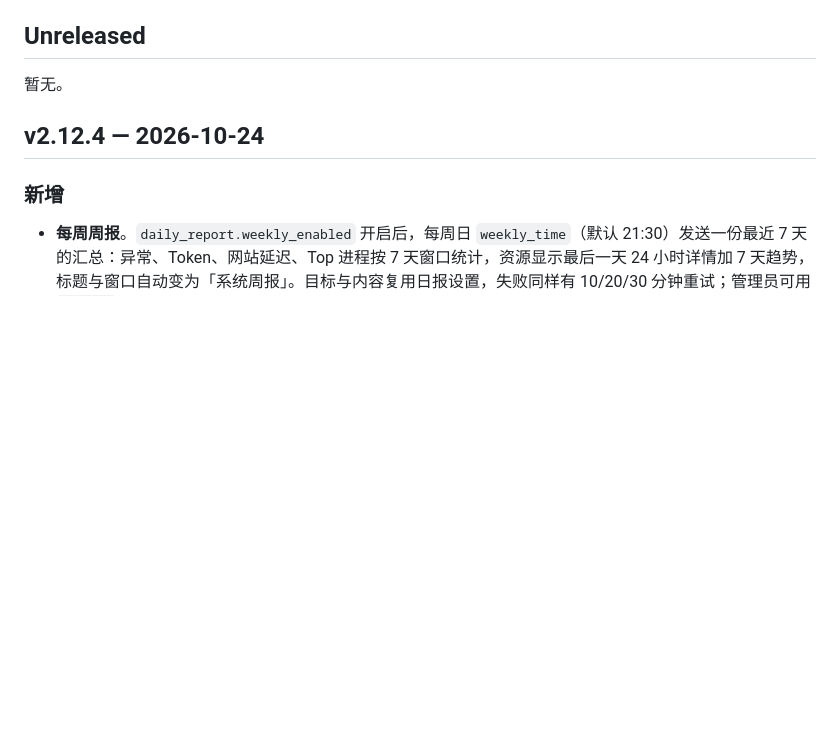
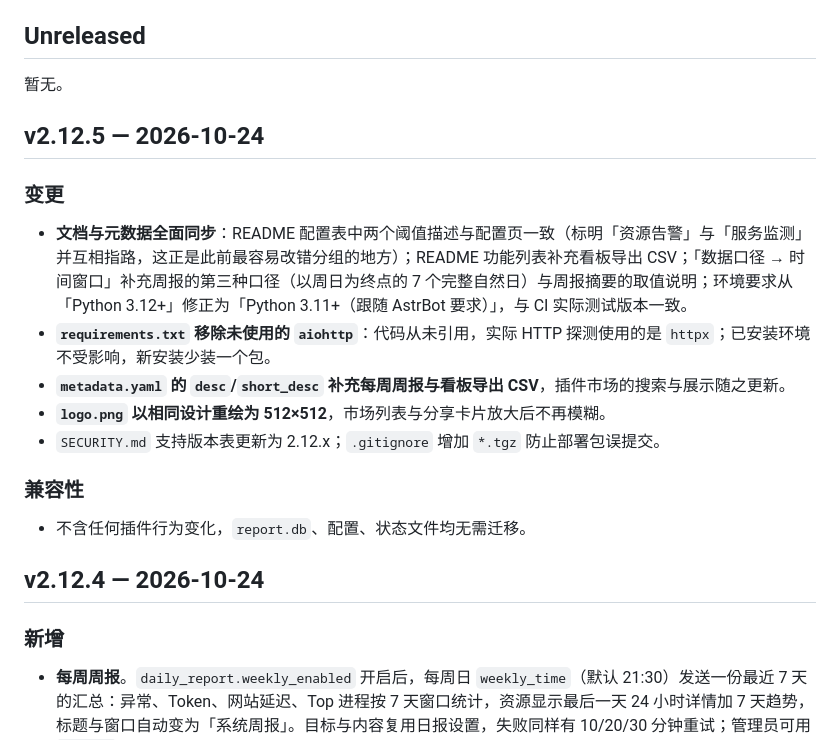
Before and after one commit to SX0YYYY/astrbot_plugin_statuscard, a Markdown page: CHANGELOG.md, the part around the change. GitHub-like rendering; blank space fills up the shorter version.

Commit message:
docs: v2.12.5 文档与元数据同步、依赖清理与 512px logo

```diff
--- a/CHANGELOG.md
+++ b/CHANGELOG.md
@@ -3,6 +3,20 @@
 ## Unreleased
 
 暂无。
+
+## v2.12.5 — 2026-10-24
+
+### 变更
+
+- **文档与元数据全面同步**：README 配置表中两个阈值描述与配置页一致（标明「资源告警」与「服务监测」并互相指路，这正是此前最容易改错分组的地方）；README 功能列表补充看板导出 CSV；「数据口径 → 时间窗口」补充周报的第三种口径（以周日为终点的 7 个完整自然日）与周报摘要的取值说明；环境要求从「Python 3.12+」修正为「Python 3.11+（跟随 AstrBot 要求）」，与 CI 实际测试版本一致。
+- **`requirements.txt` 移除未使用的 `aiohttp`**：代码从未引用，实际 HTTP 探测使用的是 `httpx`；已安装环境不受影响，新安装少装一个包。
+- **`metadata.yaml` 的 `desc`/`short_desc` 补充每周周报与看板导出 CSV**，插件市场的搜索与展示随之更新。
+- **`logo.png` 以相同设计重绘为 512×512**，市场列表与分享卡片放大后不再模糊。
+- `SECURITY.md` 支持版本表更新为 2.12.x；`.gitignore` 增加 `*.tgz` 防止部署包误提交。
+
+### 兼容性
+
+- 不含任何插件行为变化，`report.db`、配置、状态文件均无需迁移。
 
 ## v2.12.4 — 2026-10-24
 
```
Also changed, not shown: README.md (+9 -6 lines), SECURITY.md (+2 -1 lines), logo.png, 4 other files.
